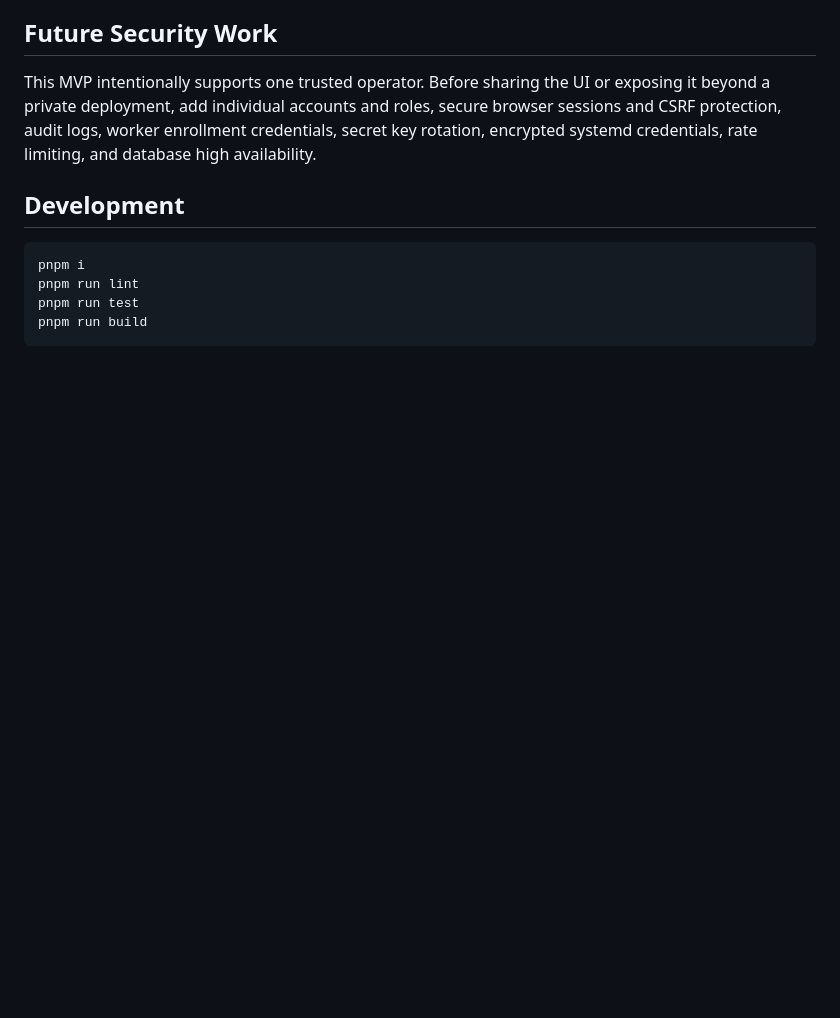
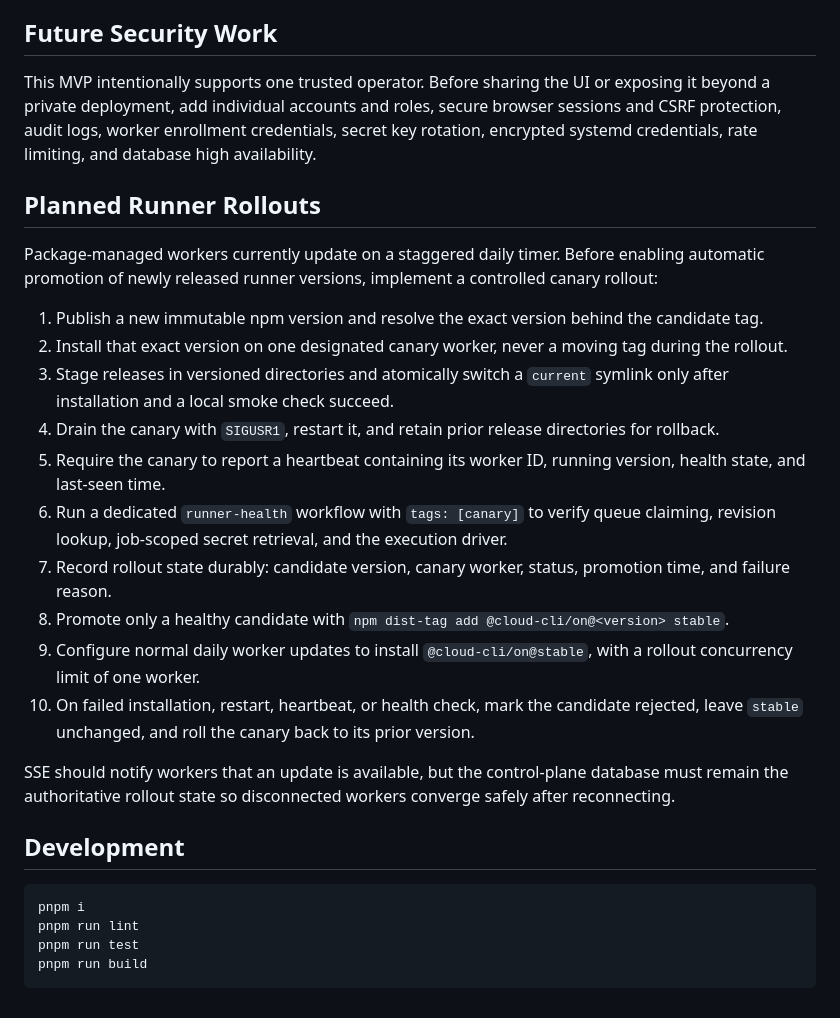
Before and after one commit to cloud-cli/on, a Markdown page: README.md, the part around the change. Drawn GitHub-style; blank space fills up the shorter version.

Commit message:
docs: add controlled runner rollout roadmap
Document candidate validation, stable npm tag promotion, canary health checks, and rollback requirements.

````diff
--- a/README.md
+++ b/README.md
@@ -315,6 +315,23 @@ Workers now resolve the immutable revision when they claim a job. A workflow can
 
 This MVP intentionally supports one trusted operator. Before sharing the UI or exposing it beyond a private deployment, add individual accounts and roles, secure browser sessions and CSRF protection, audit logs, worker enrollment credentials, secret key rotation, encrypted systemd credentials, rate limiting, and database high availability.
 
+## Planned Runner Rollouts
+
+Package-managed workers currently update on a staggered daily timer. Before enabling automatic promotion of newly released runner versions, implement a controlled canary rollout:
+
+1. Publish a new immutable npm version and resolve the exact version behind the candidate tag.
+2. Install that exact version on one designated canary worker, never a moving tag during the rollout.
+3. Stage releases in versioned directories and atomically switch a `current` symlink only after installation and a local smoke check succeed.
+4. Drain the canary with `SIGUSR1`, restart it, and retain prior release directories for rollback.
+5. Require the canary to report a heartbeat containing its worker ID, running version, health state, and last-seen time.
+6. Run a dedicated `runner-health` workflow with `tags: [canary]` to verify queue claiming, revision lookup, job-scoped secret retrieval, and the execution driver.
+7. Record rollout state durably: candidate version, canary worker, status, promotion time, and failure reason.
+8. Promote only a healthy candidate with `npm dist-tag add @cloud-cli/on@<version> stable`.
+9. Configure normal daily worker updates to install `@cloud-cli/on@stable`, with a rollout concurrency limit of one worker.
+10. On failed installation, restart, heartbeat, or health check, mark the candidate rejected, leave `stable` unchanged, and roll the canary back to its prior version.
+
+SSE should notify workers that an update is available, but the control-plane database must remain the authoritative rollout state so disconnected workers converge safely after reconnecting.
+
 ## Development
 
 ```bash
````
